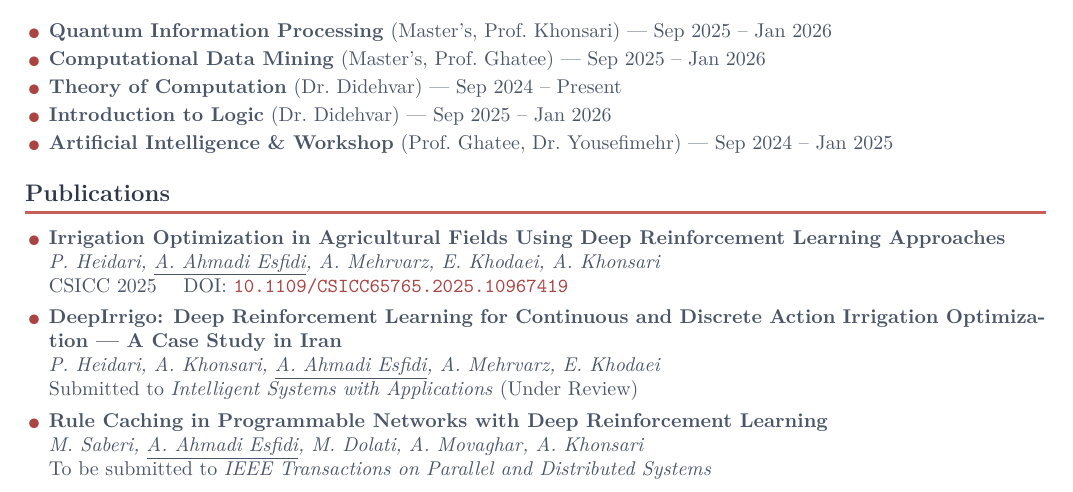
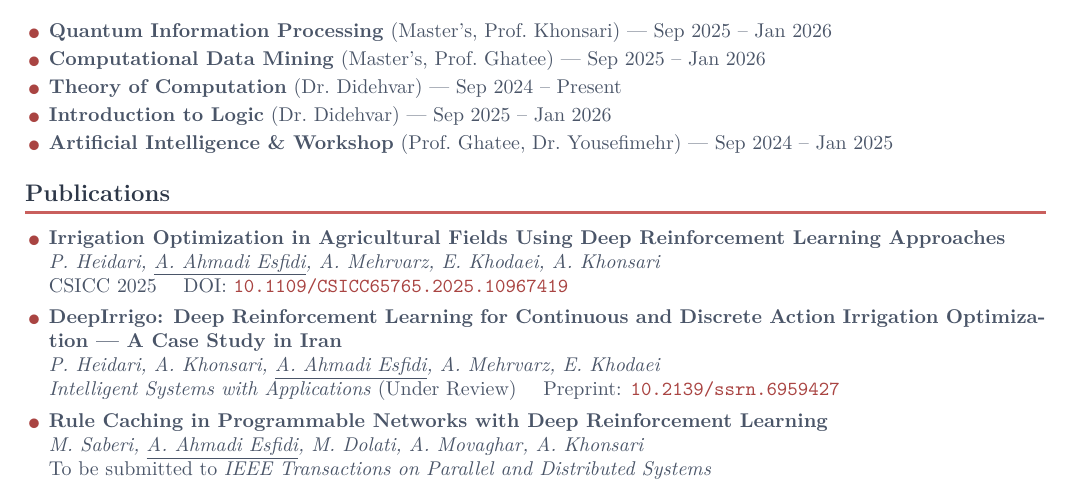
Before and after one commit to Mr-Ahmadi/Portfolio, a LaTeX document (assets/Ali Ahmadi Esfidi.tex): part of page 1 of 2, cut so that both start at the same text. Compiled offline with pdfLaTeX.

Commit message:
Update CV preprint DOI for irrigation optimization paper

```diff
--- a/assets/Ali Ahmadi Esfidi.tex
+++ b/assets/Ali Ahmadi Esfidi.tex
@@ -236,7 +236,7 @@ Final-year \textbf{B.Sc.\ Computer Science student} at \textbf{Amirkabir Univers
         Discrete Action Irrigation Optimization --- A Case Study in Iran} \\
         \textit{P.\ Heidari, A.\ Khonsari, \underline{A.\ Ahmadi Esfidi},
         A.\ Mehrvarz, E.\ Khodaei} \\
-        Submitted to \textit{Intelligent Systems with Applications} (Under Review)}
+        \textit{Intelligent Systems with Applications} (Under Review) \quad Preprint: \href{https://doi.org/10.2139/ssrn.6959427}{\texttt{10.2139/ssrn.6959427}}}
     \cvbullet {\color{medgray}
         \textbf{Rule Caching in Programmable Networks with Deep Reinforcement
         Learning} \\
```
Also changed, not shown: assets/Ali Ahmadi Esfidi.pdf, 1 other file.
